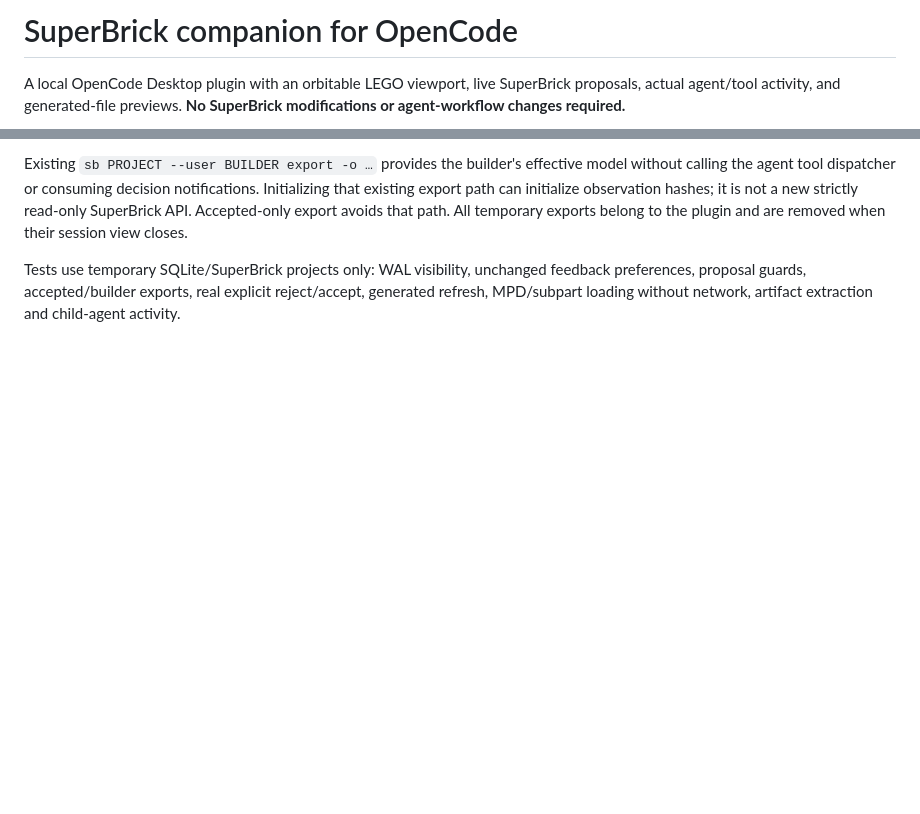
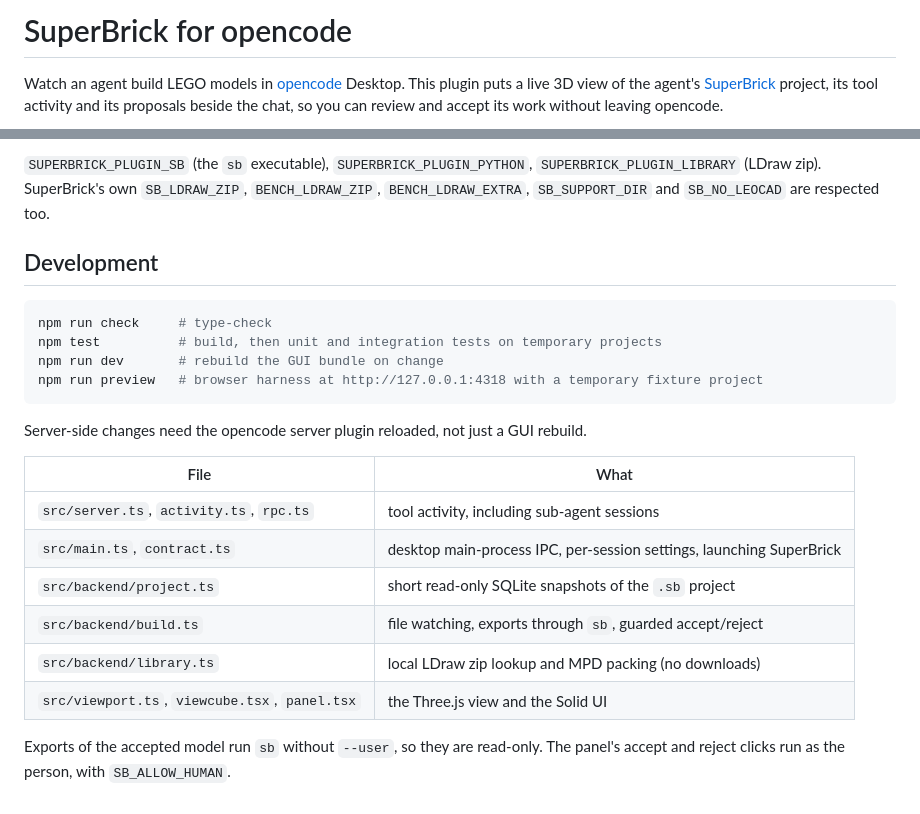
Before and after one commit to levtechs/opencode-superbrick, a Markdown page: README.md, 2 parts joined by grey strips. GitHub-like rendering; blank space fills up the shorter version.

````diff
--- a/README.md
+++ b/README.md
@@ -1,4 +1,7 @@
-# SuperBrick companion for OpenCode
+# SuperBrick for opencode
 
-A local OpenCode Desktop plugin with an orbitable LEGO viewport, live SuperBrick proposals, actual agent/tool activity, and generated-file previews. **No SuperBrick modifications or agent-workflow changes required.**
+Watch an agent build LEGO models in [opencode](https://opencode.ai) Desktop. This plugin puts a
+live 3D view of the agent's [SuperBrick](https://github.com/levtechs/SuperBrick) project, its
+tool activity and its proposals beside the chat, so you can review and accept its work without
+leaving opencode.
 
@@ -69,4 +78,27 @@ Optional environment overrides (inherited by OpenCode Desktop):
 
-Existing `sb PROJECT --user BUILDER export -o …` provides the builder's effective model without calling the agent tool dispatcher or consuming decision notifications. Initializing that existing export path can initialize observation hashes; it is not a new strictly read-only SuperBrick API. Accepted-only export avoids that path. All temporary exports belong to the plugin and are removed when their session view closes.
+`SUPERBRICK_PLUGIN_SB` (the `sb` executable), `SUPERBRICK_PLUGIN_PYTHON`,
+`SUPERBRICK_PLUGIN_LIBRARY` (LDraw zip). SuperBrick's own `SB_LDRAW_ZIP`, `BENCH_LDRAW_ZIP`,
+`BENCH_LDRAW_EXTRA`, `SB_SUPPORT_DIR` and `SB_NO_LEOCAD` are respected too.
 
-Tests use temporary SQLite/SuperBrick projects only: WAL visibility, unchanged feedback preferences, proposal guards, accepted/builder exports, real explicit reject/accept, generated refresh, MPD/subpart loading without network, artifact extraction and child-agent activity.
+## Development
+
+```sh
+npm run check     # type-check
+npm test          # build, then unit and integration tests on temporary projects
+npm run dev       # rebuild the GUI bundle on change
+npm run preview   # browser harness at http://127.0.0.1:4318 with a temporary fixture project
+```
+
+Server-side changes need the opencode server plugin reloaded, not just a GUI rebuild.
+
+| File | What |
+|---|---|
+| `src/server.ts`, `activity.ts`, `rpc.ts` | tool activity, including sub-agent sessions |
+| `src/main.ts`, `contract.ts` | desktop main-process IPC, per-session settings, launching SuperBrick |
+| `src/backend/project.ts` | short read-only SQLite snapshots of the `.sb` project |
+| `src/backend/build.ts` | file watching, exports through `sb`, guarded accept/reject |
+| `src/backend/library.ts` | local LDraw zip lookup and MPD packing (no downloads) |
+| `src/viewport.ts`, `viewcube.tsx`, `panel.tsx` | the Three.js view and the Solid UI |
+
+Exports of the accepted model run `sb` without `--user`, so they are read-only. The panel's
+accept and reject clicks run as the person, with `SB_ALLOW_HUMAN`.
````
Also changed, not shown: other parts of README.md (+45 -39 lines), docs/images/demo-poster.jpg (added), docs/images/plugin.jpg (added).
